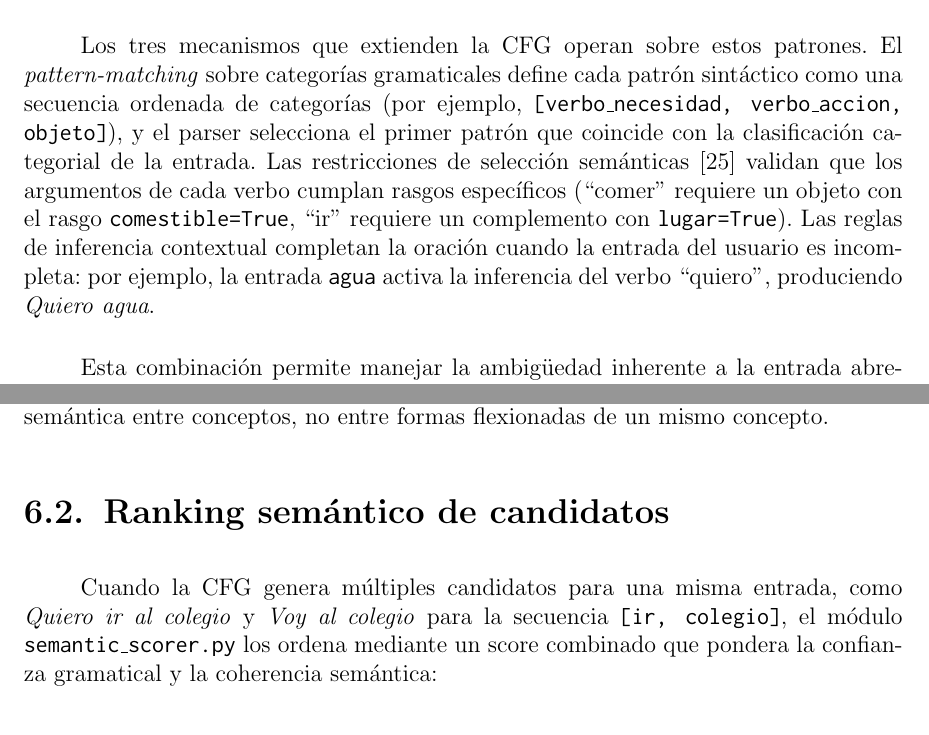
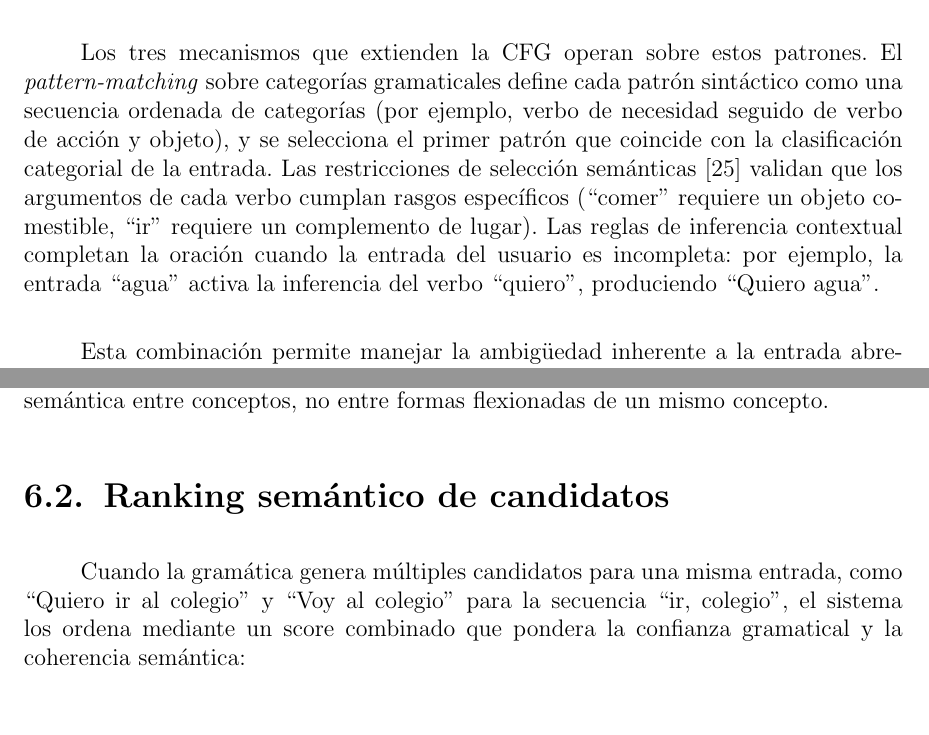
Before and after one commit to Lagaress/tfg-memory, a LaTeX document (main.tex, which reads sections/development/enfoque-hibrido.tex, sections/development/gramatica-formal.tex): two parts of pages 39 and 45 of 98, joined at a grey line, cut so that both start at the same text. Compiled offline with pdfLaTeX.

Commit message:
Remove remaining code/software references from technique chapters

```diff
--- a/sections/development/enfoque-hibrido.tex
+++ b/sections/development/enfoque-hibrido.tex
@@ -17,7 +17,7 @@ El léxico de este motor se construye a partir del léxico de la gramática form
 
 \section{Ranking semántico de candidatos}
 
-Cuando la CFG genera múltiples candidatos para una misma entrada, como \textit{Quiero ir al colegio} y \textit{Voy al colegio} para la secuencia \texttt{[ir, colegio]}, el módulo \texttt{semantic\_scorer.py} los ordena mediante un score combinado que pondera la confianza gramatical y la coherencia semántica:
+Cuando la gramática genera múltiples candidatos para una misma entrada, como ``Quiero ir al colegio'' y ``Voy al colegio'' para la secuencia ``ir, colegio'', el sistema los ordena mediante un score combinado que pondera la confianza gramatical y la coherencia semántica:
 
 $$\text{score} = \text{confianza}_{\text{CFG}} \times 0.6 + \text{score}_{\text{embedding}} \times 0.4$$
 
--- a/sections/development/gramatica-formal.tex
+++ b/sections/development/gramatica-formal.tex
@@ -46,7 +46,7 @@ La gramática completa incluye además las definiciones de los terminales léxic
 
 Lark permitió especificar estas reglas de forma declarativa y verificar su coherencia, pero el motor de generación no utiliza el \textit{parser} Earley ni el árbol de sintaxis que Lark produce. Las entradas de CAA son secuencias cortas (entre una y cinco palabras) extraídas de un vocabulario cerrado de 232 pictogramas, lo que hace que el conjunto de patrones válidos sea finito y enumerable. En este escenario, un \textit{parser} formal resulta sobredimensionado: la implementación traduce la gramática a 48 patrones sintácticos codificados como secuencias de categorías gramaticales y los reconoce por \textit{matching} directo. El resultado es más simple de depurar, determinista por construcción y suficiente para la complejidad del dominio.
 
-Los tres mecanismos que extienden la CFG operan sobre estos patrones. El \textit{pattern-matching} sobre categorías gramaticales define cada patrón sintáctico como una secuencia ordenada de categorías (por ejemplo, \texttt{[verbo\_necesidad, verbo\_accion, objeto]}), y el parser selecciona el primer patrón que coincide con la clasificación categorial de la entrada. Las restricciones de selección semánticas~\cite{resnik1996selectional} validan que los argumentos de cada verbo cumplan rasgos específicos (``comer'' requiere un objeto con el rasgo \texttt{comestible=True}, ``ir'' requiere un complemento con \texttt{lugar=True}). Las reglas de inferencia contextual completan la oración cuando la entrada del usuario es incompleta: por ejemplo, la entrada \texttt{agua} activa la inferencia del verbo ``quiero'', produciendo \textit{Quiero agua}.
+Los tres mecanismos que extienden la CFG operan sobre estos patrones. El \textit{pattern-matching} sobre categorías gramaticales define cada patrón sintáctico como una secuencia ordenada de categorías (por ejemplo, verbo de necesidad seguido de verbo de acción y objeto), y se selecciona el primer patrón que coincide con la clasificación categorial de la entrada. Las restricciones de selección semánticas~\cite{resnik1996selectional} validan que los argumentos de cada verbo cumplan rasgos específicos (``comer'' requiere un objeto comestible, ``ir'' requiere un complemento de lugar). Las reglas de inferencia contextual completan la oración cuando la entrada del usuario es incompleta: por ejemplo, la entrada ``agua'' activa la inferencia del verbo ``quiero'', produciendo ``Quiero agua''.
 
 Esta combinación permite manejar la ambigüedad inherente a la entrada abreviada de CAA sin recurrir a modelos estadísticos o neuronales.
 
```
Also changed, not shown: sections/development/modelos-lenguaje.tex (+1 -1 lines), sections/development/enfoque-hibrido.tex (2 more changed lines).
